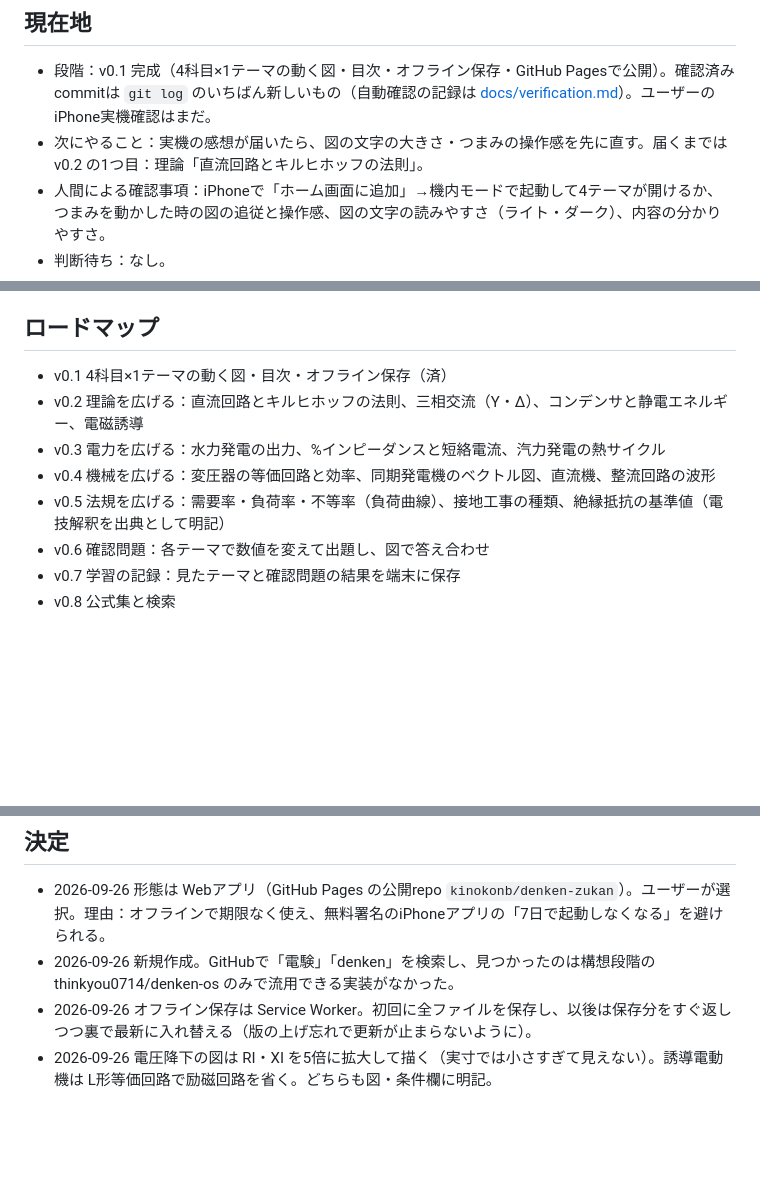
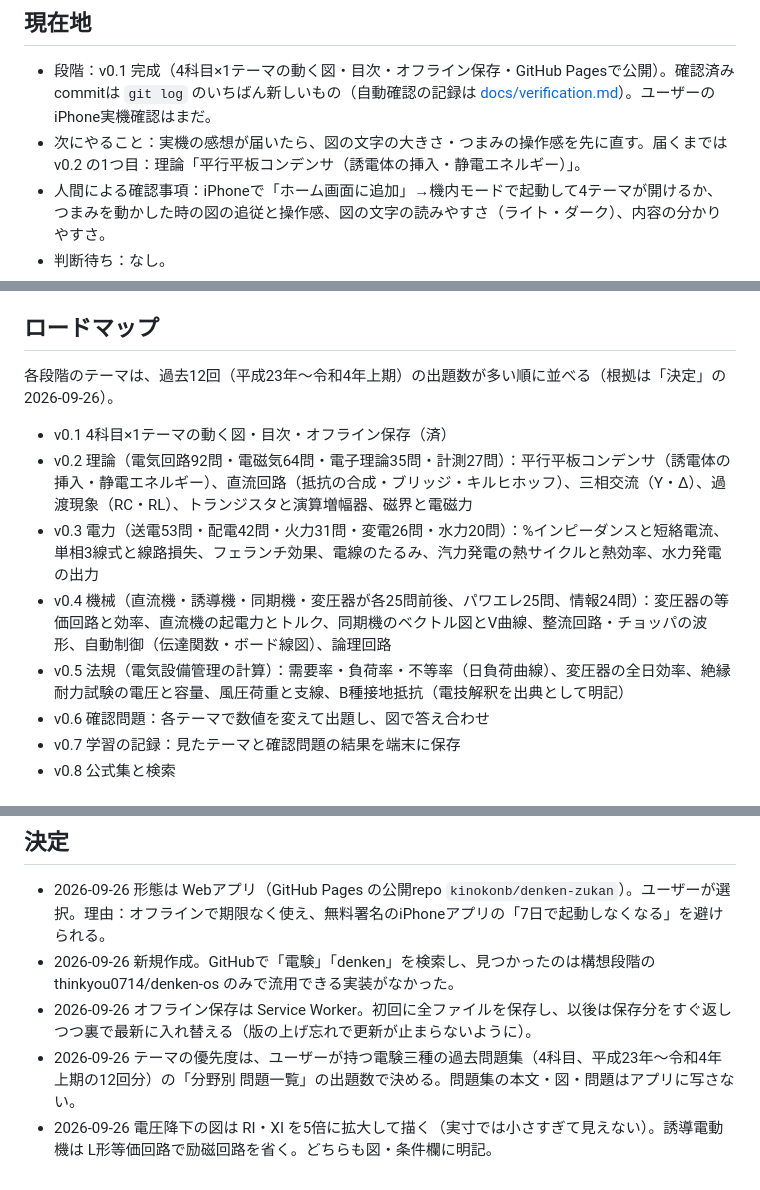
Before and after one commit to kinokonb/denken-zukan, a Markdown page: SPEC.md, 3 parts joined by grey strips. Drawn GitHub-style; blank space fills up the shorter version.

Commit message:
ロードマップのテーマを過去12回の出題数の多い順に並べ直す
変更：SPEC.md のロードマップ v0.2〜v0.5 の中身を、ユーザー所有の過去問題集（H23〜R4上期）の分野別出題数にもとづいて具体化。次にやることを理論「平行平板コンデンサ」に変更。
検証：文書のみ（アプリの変更なし）。
残件：iPhone実機での確認

Co-Authored-By: Claude Opus 5.5 <noreply@anthropic.com>

```diff
--- a/SPEC.md
+++ b/SPEC.md
@@ -2,7 +2,7 @@
 
 ## 現在地
 - 段階：v0.1 完成（4科目×1テーマの動く図・目次・オフライン保存・GitHub Pagesで公開）。確認済みcommitは `git log` のいちばん新しいもの（自動確認の記録は [docs/verification.md](docs/verification.md)）。ユーザーのiPhone実機確認はまだ。
-- 次にやること：実機の感想が届いたら、図の文字の大きさ・つまみの操作感を先に直す。届くまでは v0.2 の1つ目：理論「直流回路とキルヒホッフの法則」。
+- 次にやること：実機の感想が届いたら、図の文字の大きさ・つまみの操作感を先に直す。届くまでは v0.2 の1つ目：理論「平行平板コンデンサ（誘電体の挿入・静電エネルギー）」。
 - 人間による確認事項：iPhoneで「ホーム画面に追加」→機内モードで起動して4テーマが開けるか、つまみを動かした時の図の追従と操作感、図の文字の読みやすさ（ライト・ダーク）、内容の分かりやすさ。
 - 判断待ち：なし。
 - 作業の注意：ファイルを足したら `sw.js` の `ASSETS` にも足す（`tests/offline.test.js` が照合）。図の高さが変わると操作中のつまみが指の下から動くので、図の説明文（caption）は2行に収め、`tools/sim/check.mjs` で高さが変わらないことを確かめる。更新は「保存分をすぐ出して裏で入れ替え」なので、配備後の最初の起動は旧版、次の起動から新版になる（目次の下の版表示で確かめる）。
@@ -26,11 +26,12 @@ iPhoneのホーム画面から開けて、機内モードでも、4科目それ
 - 法規：力率改善とコンデンサ（電力の三角形）
 
 ## ロードマップ
+各段階のテーマは、過去12回（平成23年〜令和4年上期）の出題数が多い順に並べる（根拠は「決定」の 2026-09-26）。
 - v0.1 4科目×1テーマの動く図・目次・オフライン保存（済）
-- v0.2 理論を広げる：直流回路とキルヒホッフの法則、三相交流（Y・Δ）、コンデンサと静電エネルギー、電磁誘導
-- v0.3 電力を広げる：水力発電の出力、%インピーダンスと短絡電流、汽力発電の熱サイクル
-- v0.4 機械を広げる：変圧器の等価回路と効率、同期発電機のベクトル図、直流機、整流回路の波形
-- v0.5 法規を広げる：需要率・負荷率・不等率（負荷曲線）、接地工事の種類、絶縁抵抗の基準値（電技解釈を出典として明記）
+- v0.2 理論（電気回路92問・電磁気64問・電子理論35問・計測27問）：平行平板コンデンサ（誘電体の挿入・静電エネルギー）、直流回路（抵抗の合成・ブリッジ・キルヒホッフ）、三相交流（Y・Δ）、過渡現象（RC・RL）、トランジスタと演算増幅器、磁界と電磁力
+- v0.3 電力（送電53問・配電42問・火力31問・変電26問・水力20問）：%インピーダンスと短絡電流、単相3線式と線路損失、フェランチ効果、電線のたるみ、汽力発電の熱サイクルと熱効率、水力発電の出力
+- v0.4 機械（直流機・誘導機・同期機・変圧器が各25問前後、パワエレ25問、情報24問）：変圧器の等価回路と効率、直流機の起電力とトルク、同期機のベクトル図とV曲線、整流回路・チョッパの波形、自動制御（伝達関数・ボード線図）、論理回路
+- v0.5 法規（電気設備管理の計算）：需要率・負荷率・不等率（日負荷曲線）、変圧器の全日効率、絶縁耐力試験の電圧と容量、風圧荷重と支線、B種接地抵抗（電技解釈を出典として明記）
 - v0.6 確認問題：各テーマで数値を変えて出題し、図で答え合わせ
 - v0.7 学習の記録：見たテーマと確認問題の結果を端末に保存
 - v0.8 公式集と検索
@@ -50,4 +51,5 @@ iPhoneのホーム画面から開けて、機内モードでも、4科目それ
 - 2026-09-26 形態は Webアプリ（GitHub Pages の公開repo `kinokonb/denken-zukan`）。ユーザーが選択。理由：オフラインで期限なく使え、無料署名のiPhoneアプリの「7日で起動しなくなる」を避けられる。
 - 2026-09-26 新規作成。GitHubで「電験」「denken」を検索し、見つかったのは構想段階の thinkyou0714/denken-os のみで流用できる実装がなかった。
 - 2026-09-26 オフライン保存は Service Worker。初回に全ファイルを保存し、以後は保存分をすぐ返しつつ裏で最新に入れ替える（版の上げ忘れで更新が止まらないように）。
+- 2026-09-26 テーマの優先度は、ユーザーが持つ電験三種の過去問題集（4科目、平成23年〜令和4年上期の12回分）の「分野別 問題一覧」の出題数で決める。問題集の本文・図・問題はアプリに写さない。
 - 2026-09-26 電圧降下の図は RI・XI を5倍に拡大して描く（実寸では小さすぎて見えない）。誘導電動機は L形等価回路で励磁回路を省く。どちらも図・条件欄に明記。
```
